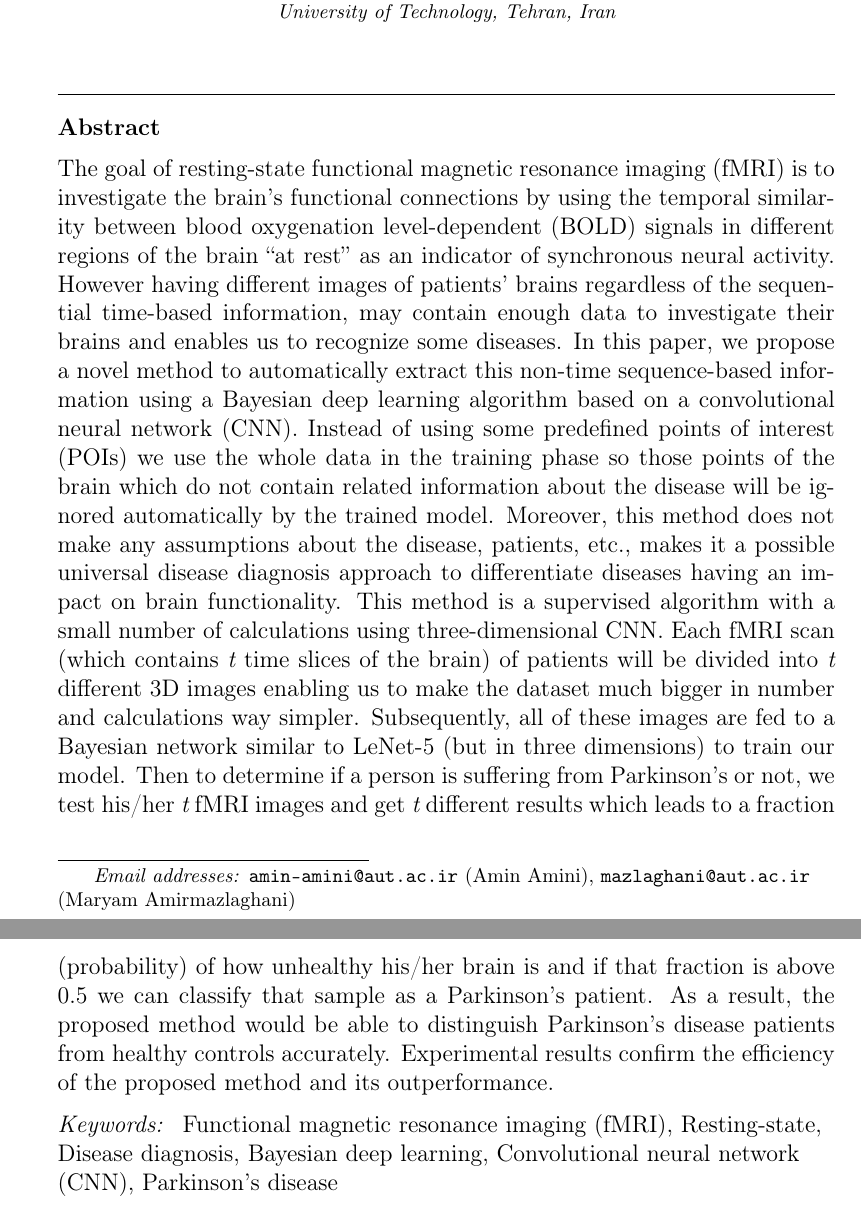
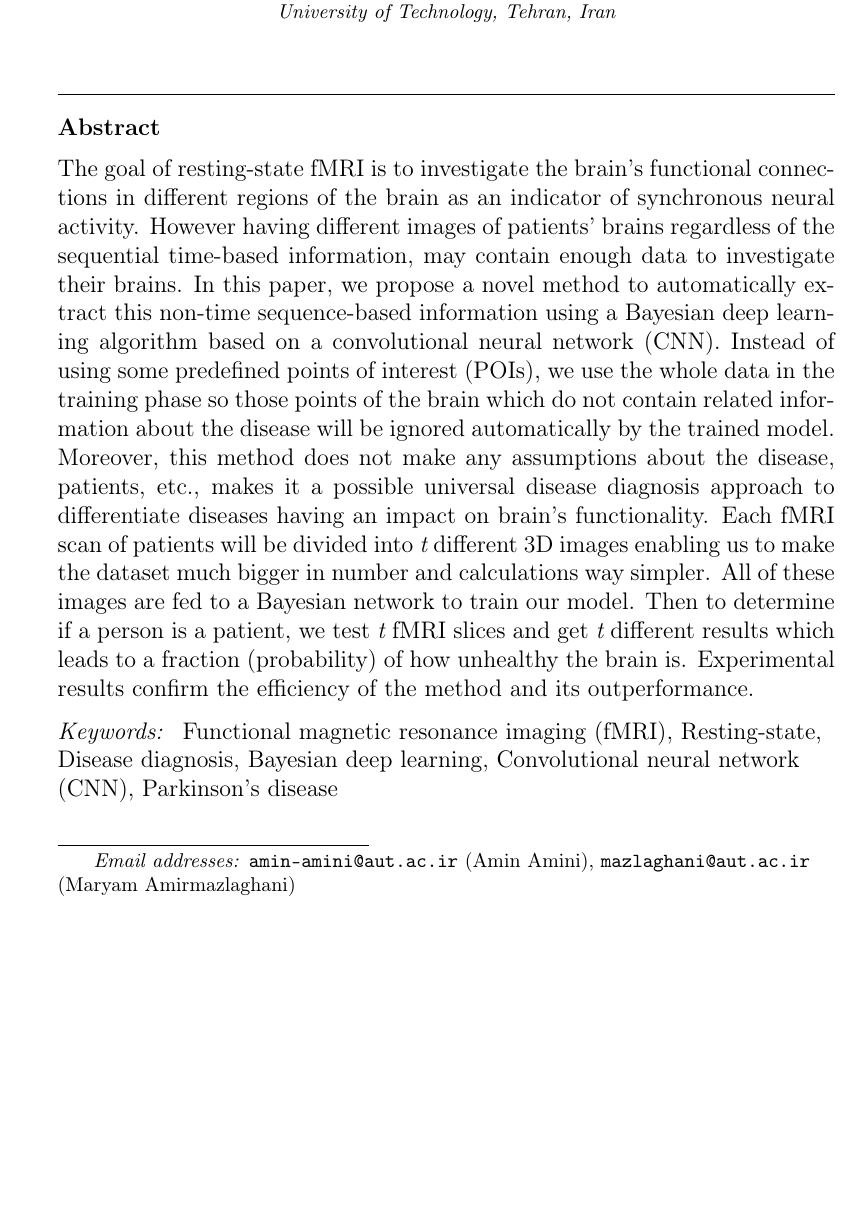
Before and after one commit to amin-amini/BayseanFmriDiseaseDiagnosisLaTeX, a LaTeX paper (article.tex): two parts of pages 1 and 2 of 30 before the commit and part of page 1 of 29 after it, the two joined at a grey line, cut so that both start at the same text, the shorter picture padded with empty space. Compiled offline with pdfLaTeX.

Commit message:
Abstract size reduced to fit in the front page

```diff
--- a/article.tex
+++ b/article.tex
@@ -79,16 +79,15 @@
 %\cortext[cor1]{Corresponding author}
 
 \begin{abstract}
-The goal of resting-state functional magnetic resonance imaging (fMRI) is to investigate the brain's functional connections by using the temporal similarity between blood oxygenation level-dependent (BOLD) signals in different regions of the brain “at rest” as an indicator of synchronous neural activity.
-However having different images of patients' brains regardless of the sequential time-based information, may contain enough data to investigate their brains and enables us to recognize some diseases.
+The goal of resting-state fMRI is to investigate the brain's functional connections in different regions of the brain as an indicator of synchronous neural activity.
+However having different images of patients' brains regardless of the sequential time-based information, may contain enough data to investigate their brains.
 In this paper, we propose a novel method to automatically extract this non-time sequence-based information using a Bayesian deep learning algorithm based on a convolutional neural network (CNN).
-Instead of using some predefined points of interest (POIs) we use the whole data in the training phase so those points of the brain which do not contain related information about the disease will be ignored automatically by the trained model.
+Instead of using some predefined points of interest (POIs), we use the whole data in the training phase so those points of the brain which do not contain related information about the disease will be ignored automatically by the trained model.
 Moreover, this method does not make any assumptions about the disease, patients, etc.,
-makes it a possible universal disease diagnosis approach to differentiate diseases having an impact on brain functionality.
-This method is a supervised algorithm with a small number of calculations using three-dimensional CNN.
-Each fMRI scan (which contains {\it t} time slices of the brain) of patients will be divided into {\it t} different 3D images enabling us to make the dataset much bigger in number and calculations way simpler.
-Subsequently, all of these images are fed to a Bayesian network similar to LeNet-5 (but in three dimensions) to train our model.
-Then to determine if a person is suffering from Parkinson's or not, we test his/her {\it t} fMRI images and get {\it t} different results which leads to a fraction (probability) of how unhealthy his/her brain is and if that fraction is above 0.5 we can classify that sample as a Parkinson's patient. As a result, the proposed method would be able to distinguish Parkinson's disease patients from healthy controls accurately. Experimental results confirm the efficiency of the proposed method and its outperformance.
+makes it a possible universal disease diagnosis approach to differentiate diseases having an impact on brain's functionality.
+Each fMRI scan of patients will be divided into {\it t} different 3D images enabling us to make the dataset much bigger in number and calculations way simpler.
+All of these images are fed to a Bayesian network to train our model.
+Then to determine if a person is a patient, we test {\it t} fMRI slices and get {\it t} different results which leads to a fraction (probability) of how unhealthy the brain is. Experimental results confirm the efficiency of the method and its outperformance.
 \end{abstract}
 
 
```
Also changed, not shown: article.pdf.
